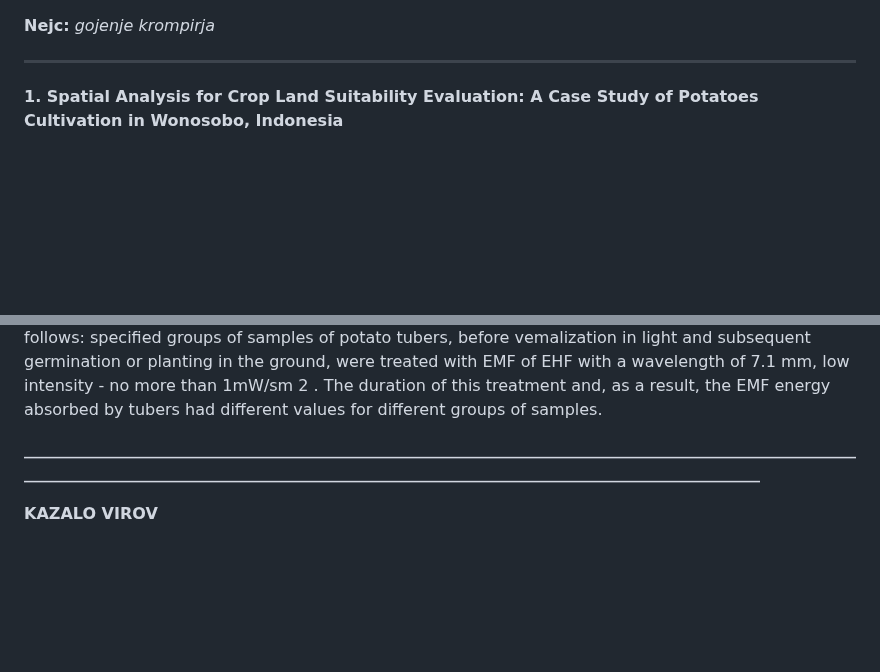
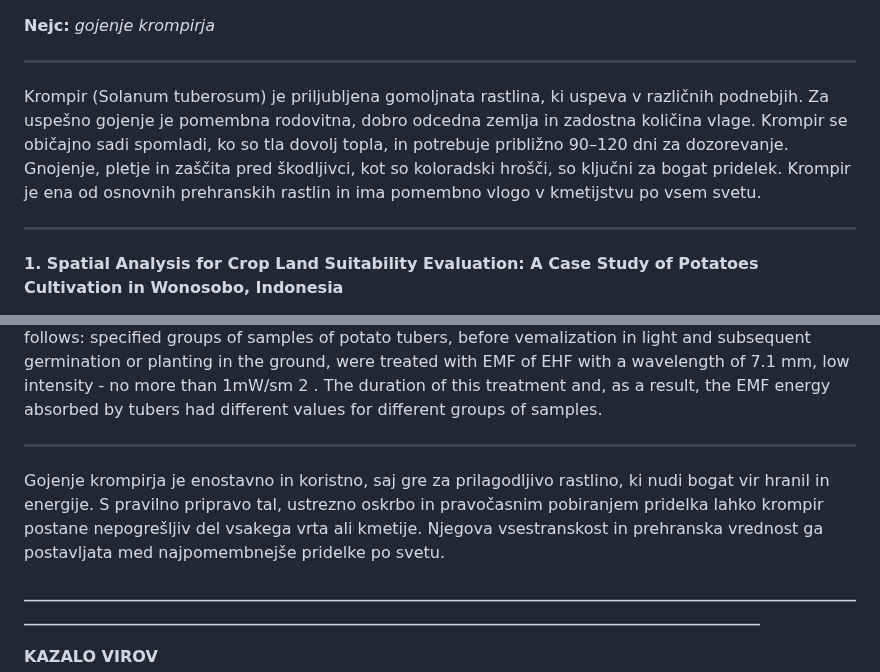
Before and after one commit to PeterKlepec/Skupina9, a Markdown page: README.md, 2 parts joined by grey strips. Rendered like a GitHub page; blank space fills up the shorter version.

```diff
--- a/README.md
+++ b/README.md
@@ -1,4 +1,6 @@
 **Nejc:** *gojenje krompirja*
+____________________________________________________________________________________________________________________________________________________________________________________________________
+Krompir (Solanum tuberosum) je priljubljena gomoljnata rastlina, ki uspeva v različnih podnebjih. Za uspešno gojenje je pomembna rodovitna, dobro odcedna zemlja in zadostna količina vlage. Krompir se običajno sadi spomladi, ko so tla dovolj topla, in potrebuje približno 90–120 dni za dozorevanje. Gnojenje, pletje in zaščita pred škodljivci, kot so koloradski hrošči, so ključni za bogat pridelek. Krompir je ena od osnovnih prehranskih rastlin in ima pomembno vlogo v kmetijstvu po vsem svetu.
 ____________________________________________________________________________________________________________________________________________________________________________________________________
 **1. Spatial Analysis for Crop Land Suitability Evaluation: A Case Study of Potatoes Cultivation in Wonosobo, Indonesia**
 
@@ -23,7 +25,8 @@ ________________________________________________________________________________
 **5. Study of the effect of electromagnetic radiation of extremely high frequency wavelength on potato growth rate**
 
 The experimental investigations of the impact of low-intensity electromagnetic fields of extremely high frequency on morphometric growth parameters of potato tubers seedlings, as well as growth parameters of plants and potato tubers are carried out in the “Scientific Research Institute of Applied Electrodynamics, Photonics and Living Systems ” (SRI AEPLS). This article presents the results of investigations, tubers processing methods and estimation of the used EMF parameters. Possible approaches are discussed to the mathematical modeling of treatment of dielectric materials, to which the potato sprouts and tubers should be attributed. The procedure of these investigations was as follows: specified groups of samples of potato tubers, before vemalization in light and subsequent germination or planting in the ground, were treated with EMF of EHF with a wavelength of 7.1 mm, low intensity - no more than 1mW/sm 2 . The duration of this treatment and, as a result, the EMF energy absorbed by tubers had different values for different groups of samples.
-
+____________________________________________________________________________________________________________________________________________________________________________________________________
+Gojenje krompirja je enostavno in koristno, saj gre za prilagodljivo rastlino, ki nudi bogat vir hranil in energije. S pravilno pripravo tal, ustrezno oskrbo in pravočasnim pobiranjem pridelka lahko krompir postane nepogrešljiv del vsakega vrta ali kmetije. Njegova vsestranskost in prehranska vrednost ga postavljata med najpomembnejše pridelke po svetu.
 
 **____________________________________________________________________________________________________________________________________________________________________________________________________**
 
```
